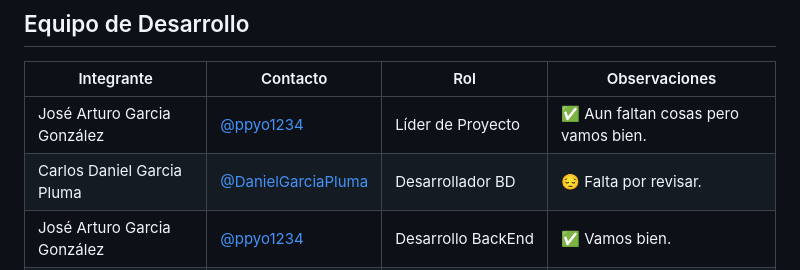
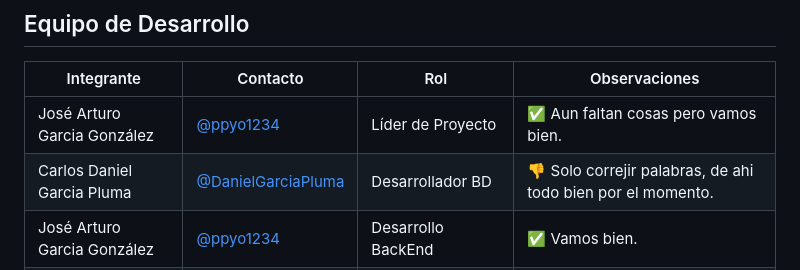
Before and after one commit to ppyo1234/Puppies_Waitting_3A, a Markdown page: README.md, the part around the change. Rendered like a GitHub page.

Commit message:
Revision de README.md
Se dio la revision correspondiente junto con un comentario

```diff
--- a/README.md
+++ b/README.md
@@ -105,7 +105,7 @@ Recopilar y analizar datos para mejorar continuamente los servicios ofrecidos y
 |Integrante|Contacto|Rol|Observaciones|
 |------------|--------|---|---|
 |José Arturo Garcia González|[@ppyo1234](https://github.com/ppyo1234)|Líder de Proyecto|✅ Aun faltan cosas pero vamos bien.|
-|Carlos Daniel Garcia Pluma|[@DanielGarciaPluma](https://github.com/DanielGarciaPluma)|Desarrollador BD|😔 Falta por revisar.|
+|Carlos Daniel Garcia Pluma|[@DanielGarciaPluma](https://github.com/DanielGarciaPluma)|Desarrollador BD|👎 Solo correjir palabras, de ahi todo bien por el momento.|
 |José Arturo Garcia González|[@ppyo1234](https://github.com/ppyo1234)|Desarrollo BackEnd|✅ Vamos bien.|
 |Dulce Yadira Salvador Antonio|[@Dul220509](https://github.com/Dul220509)|Documentador|😔 Falta por revisar.|
 |Sayurid Bautista Cruz|[@Sayuridbc](https://github.com/sayuridbc)|Desarrollador FrontEnd|😔 Falta por revisar.|
```
